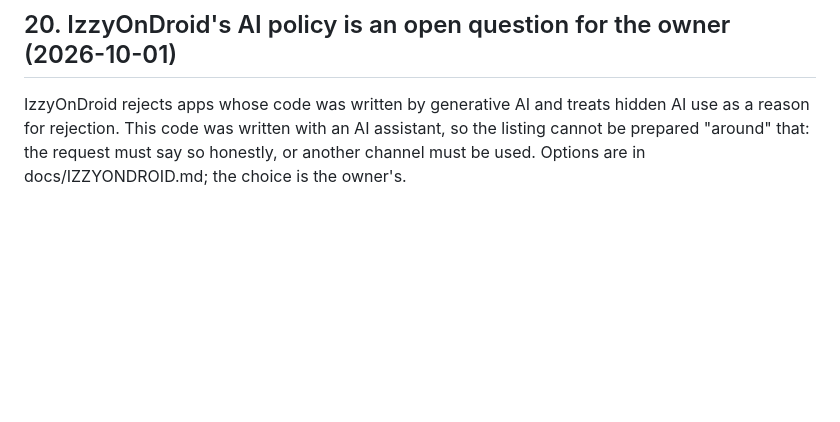
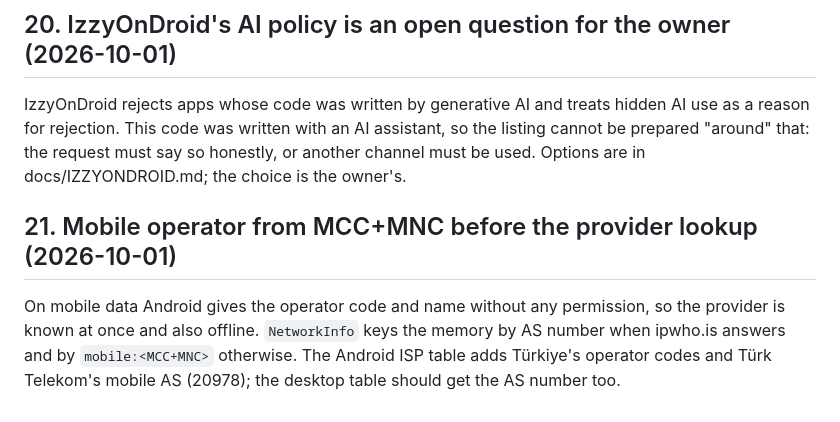
Before and after one commit to halilkhrmn/dpimech-android, a Markdown page: docs/DECISIONS.md, the part around the change. Rendered like a GitHub page; blank space fills up the shorter version.

```diff
--- a/docs/DECISIONS.md
+++ b/docs/DECISIONS.md
@@ -112,3 +112,9 @@ IzzyOnDroid rejects apps whose code was written by generative AI and treats hidd
 reason for rejection. This code was written with an AI assistant, so the listing cannot be prepared
 "around" that: the request must say so honestly, or another channel must be used. Options are in
 docs/IZZYONDROID.md; the choice is the owner's.
+
+## 21. Mobile operator from MCC+MNC before the provider lookup (2026-10-01)
+On mobile data Android gives the operator code and name without any permission, so the provider is
+known at once and also offline. `NetworkInfo` keys the memory by AS number when ipwho.is answers and
+by `mobile:<MCC+MNC>` otherwise. The Android ISP table adds Türkiye's operator codes and Türk
+Telekom's mobile AS (20978); the desktop table should get the AS number too.
```
Also changed, not shown: AGENTS.md (+3 -1 lines), docs/PROGRESS.md (+10 -0 lines).
